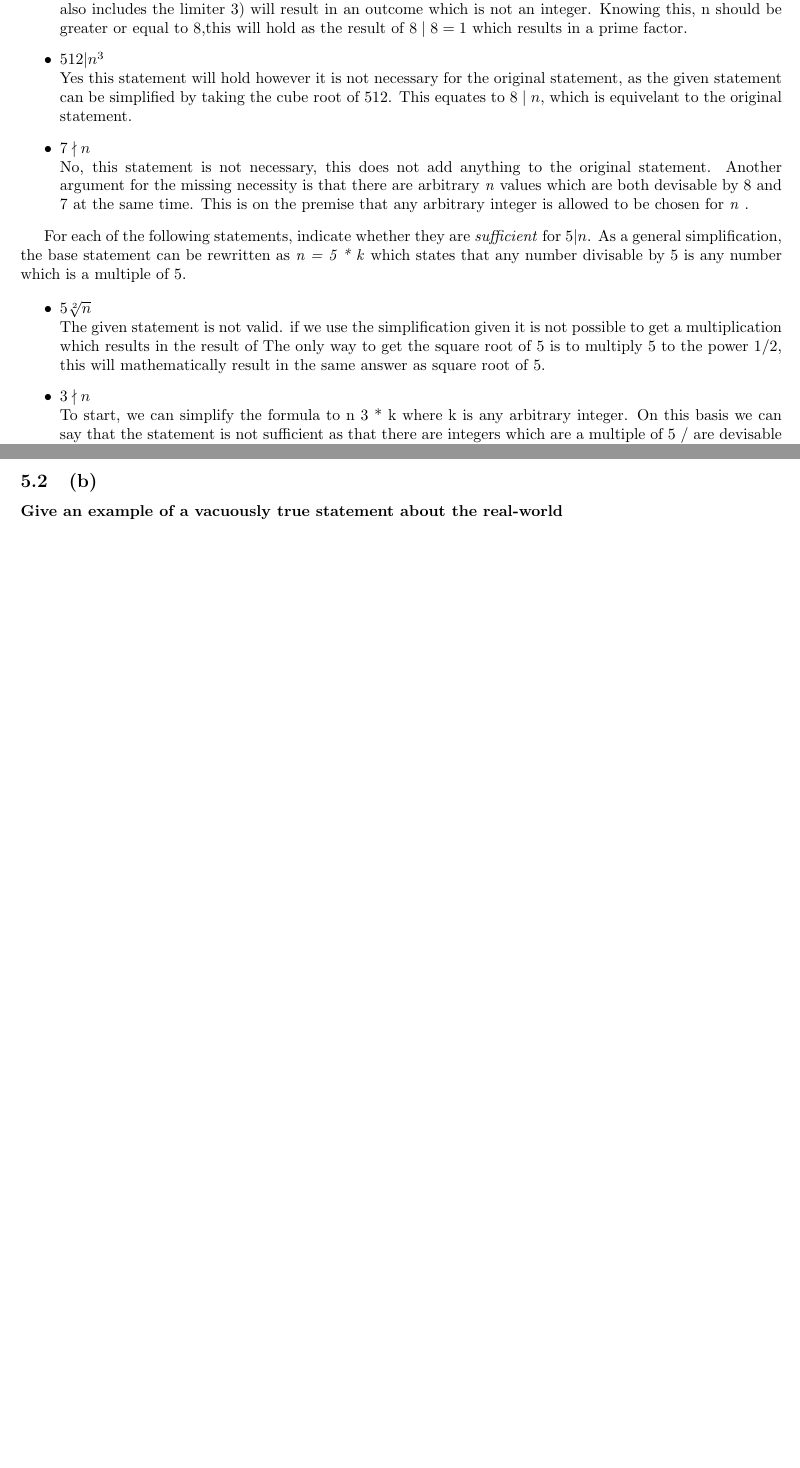
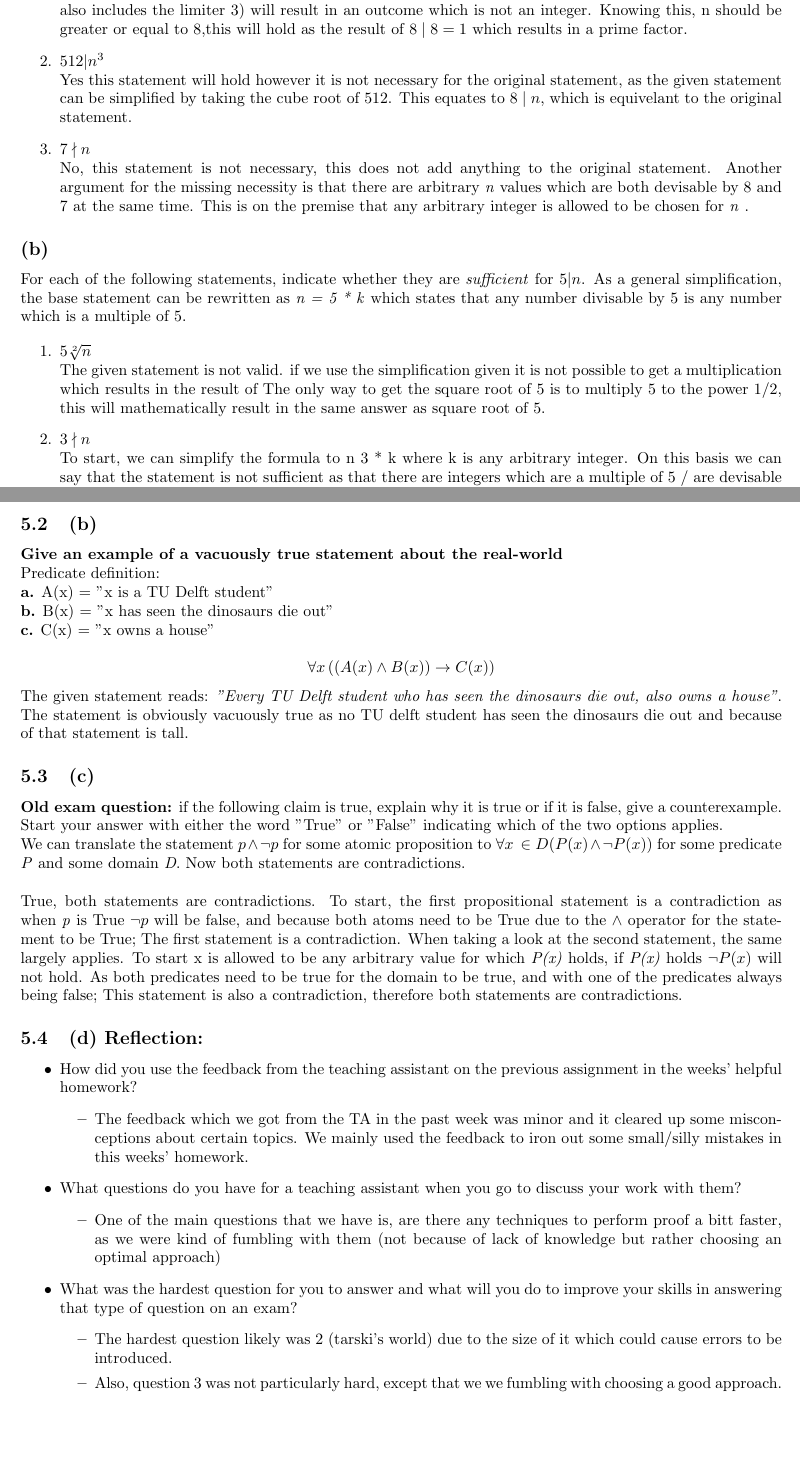
Before and after one commit to SebastiaanBeekman/Reasoning-and-Logic, a LaTeX document (TA-checks/Week 2/Latex/main.tex): two parts of pages 3 and 9 of 9, joined at a grey line, cut so that both start at the same text, the shorter picture padded with empty space. Compiled offline with pdfLaTeX.

Commit message:
Finished off the TA check for week 2
@SebastiaanBeekman Can you review this before handing it in?

```diff
--- a/TA-checks/Week 2/Latex/main.tex
+++ b/TA-checks/Week 2/Latex/main.tex
@@ -50,12 +51,12 @@ For each of the following statements, indicate whether they are \textit{necessar
     No, this statement is not necessary, this does not add anything to the original statement.
     Another argument for the missing necessity is that there are arbitrary \textit{n} values which are both devisable by 8 and 7 at the same time.
     This is on the premise that any arbitrary integer is allowed to be chosen for \textit{n} .
-\end{itemize}
-
+\end{enumerate}
+\subsection*{(b)}
 For each of the following statements, indicate whether they are \textit{sufficient} for $5 | n$.
 As a general simplification, the base statement can be rewritten as \textit{n = 5 * k} which states that any number divisable by 5 is any number which is a multiple of 5.
 
-\begin{itemize}
+\begin{enumerate}
     \item $ 5  \sqrt[2]{n} $ \\
     The given statement is not valid. if we use the simplification given it is not possible to get a multiplication which results in the result of
     The only way to get the square root of 5 is to multiply 5 to the power 1/2, this will mathematically result in the same answer as square root of 5.
@@ -312,5 +311,41 @@ When a function is an algorithm, then a function is a formal definition, which u
 On the other hand, a function can be a way to express how a predicate interacts with a structure's domain. For example, a domain of discourse is a set, A, and a predicate is a function from A.
 \subsection{(b)}
 \textbf{Give an example of a vacuously true statement about the real-world}\\
+Predicate definition:\\
+\textbf{a.} A(x) = "x is a TU Delft student" \\
+\textbf{b.} B(x) = "x has seen the dinosaurs die out" \\
+\textbf{c.} C(x) = "x owns a house" \\
+$$ \forall x \, ((A(x) \land B(x)) \to C(x))$$
+The given statement reads: \textit{"Every TU Delft student who has seen the dinosaurs die out, also owns a house"}.
+The statement is obviously vacuously true as no TU delft student has seen the dinosaurs die out and because of that statement is tall.
+\subsection{(c)}
+\textbf{Old exam question:} if the following claim is true, explain why it is true or if it is false, give a counterexample.
+Start your answer with either the word "True" or "False" indicating which of the two options applies.\\
+We can translate the statement $p \land \neg p$ for some atomic proposition to $\forall x \, \in D(P(x) \land \neg P(x))$ for some predicate \textit{P} and some domain \textit{D}.
+Now both statements are contradictions.
+\\ \\
+True, both statements are contradictions.
+To start, the first propositional statement is a contradiction as when \textit{p} is True $ \neg p$ will be false, and because both atoms need to be True due to the $\land$ operator for the statement to be True;
+The first statement is a contradiction.
+When taking a look at the second statement, the same largely applies.
+To start x is allowed to be any arbitrary value for which \textit{P(x)} holds, if \textit{P(x)} holds $\neg P(x)$ will not hold.
+As both predicates need to be true for the domain to be true, and with one of the predicates always being false;
+This statement is also a contradiction, therefore both statements are contradictions.
 
+\subsection{(d) \textbf{Reflection:}}
+\begin{itemize}
+    \item How did you use the feedback from the teaching assistant on the previous assignment in the weeks' helpful homework?
+    \begin{itemize}
+        \item The feedback which we got from the TA in the past week was minor and it cleared up some misconceptions about certain topics. We mainly used the feedback to iron out some small/silly mistakes in this weeks' homework.
+    \end{itemize}
+    \item What questions do you have for a teaching assistant when you go to discuss your work with them?
+    \begin{itemize}
+        \item One of the main questions that we have is, are there any techniques to perform proof a bitt faster, as we were kind of fumbling with them (not because of lack of knowledge but rather choosing an optimal approach)
+    \end{itemize}
+    \item What was the hardest question for you to answer and what will you do to improve your skills in answering that type of question on an exam?
+    \begin{itemize}
+        \item The hardest question likely was 2 (tarski's world) due to the size of it which could cause errors to be introduced.
+        \item Also, question 3 was not particularly hard, except that we we fumbling with choosing a good approach.
+    \end{itemize}
+\end{itemize}
 \end{document}
```
Also changed, not shown: TA-checks/Week 2/Latex/main.pdf, TA-checks/Week 2/Latex/main.tex (9 more changed lines).
